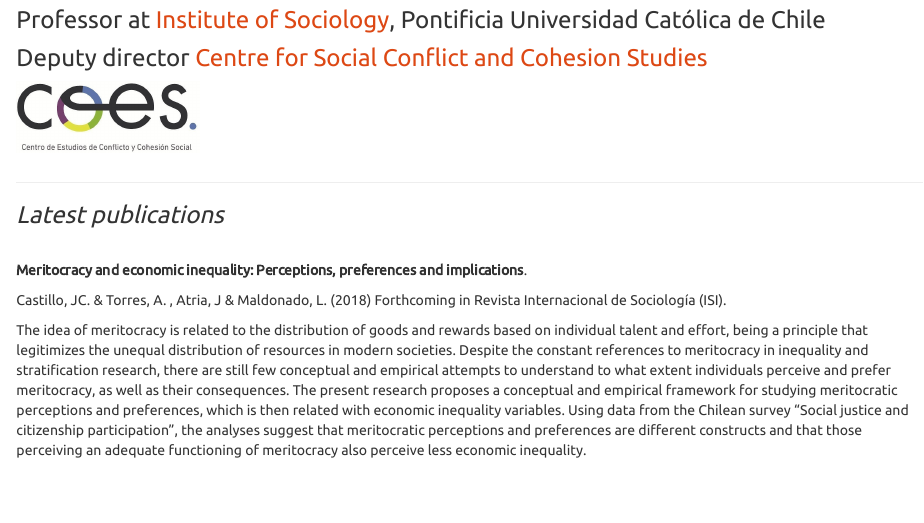
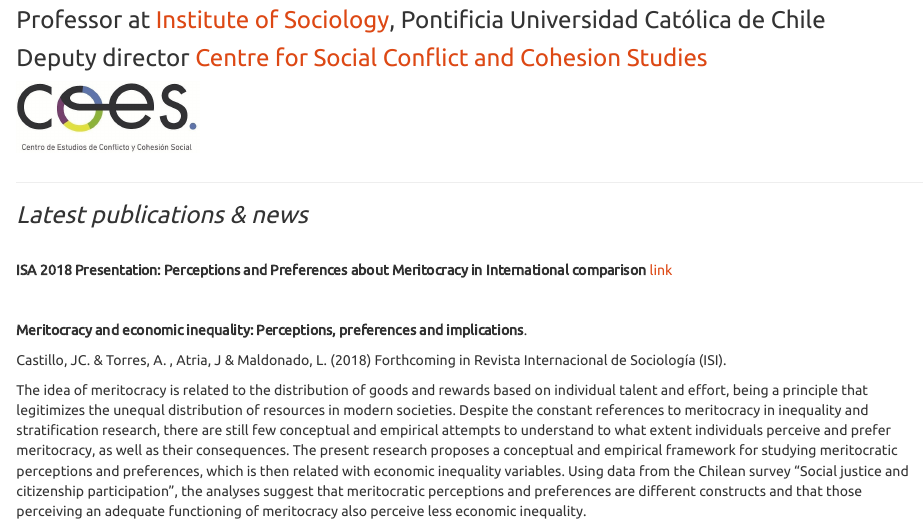
Before and after one commit to juancarloscastillo/jc-castillo, an R Markdown document (index.Rmd): the page in a window 1100 px wide, from 140 px down. Rendered offline with R 4.5, knitr and Pandoc, with nearby package versions.

Commit message:
update link ISA

```diff
--- a/index.Rmd
+++ b/index.Rmd
@@ -21,9 +21,13 @@
 
 ---
 
-### _Latest publications_
+### _Latest publications & news_
 
 <br/>
+**ISA 2018 Presentation: Perceptions and Preferences about Meritocracy in International comparison** [link](https://juancarloscastillo.github.io/jc-castillo/documents/ISA2018presentation/castillo2018meritocracyISA.html#1)
+
+<br/>
+
 **Meritocracy and economic inequality: Perceptions, preferences and implications**.
 
   Castillo, JC. & Torres, A. , Atria, J & Maldonado, L. (2018)
```
